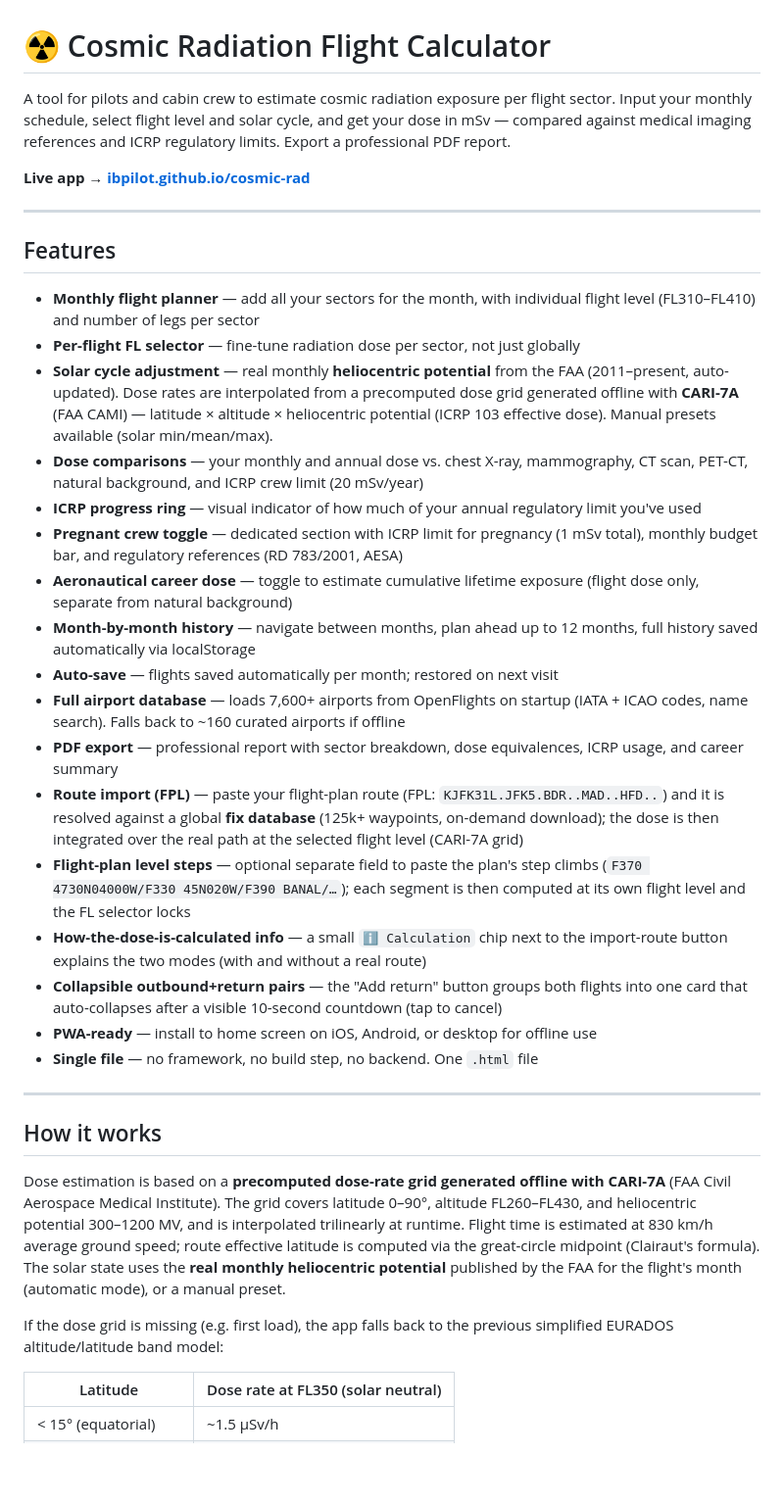
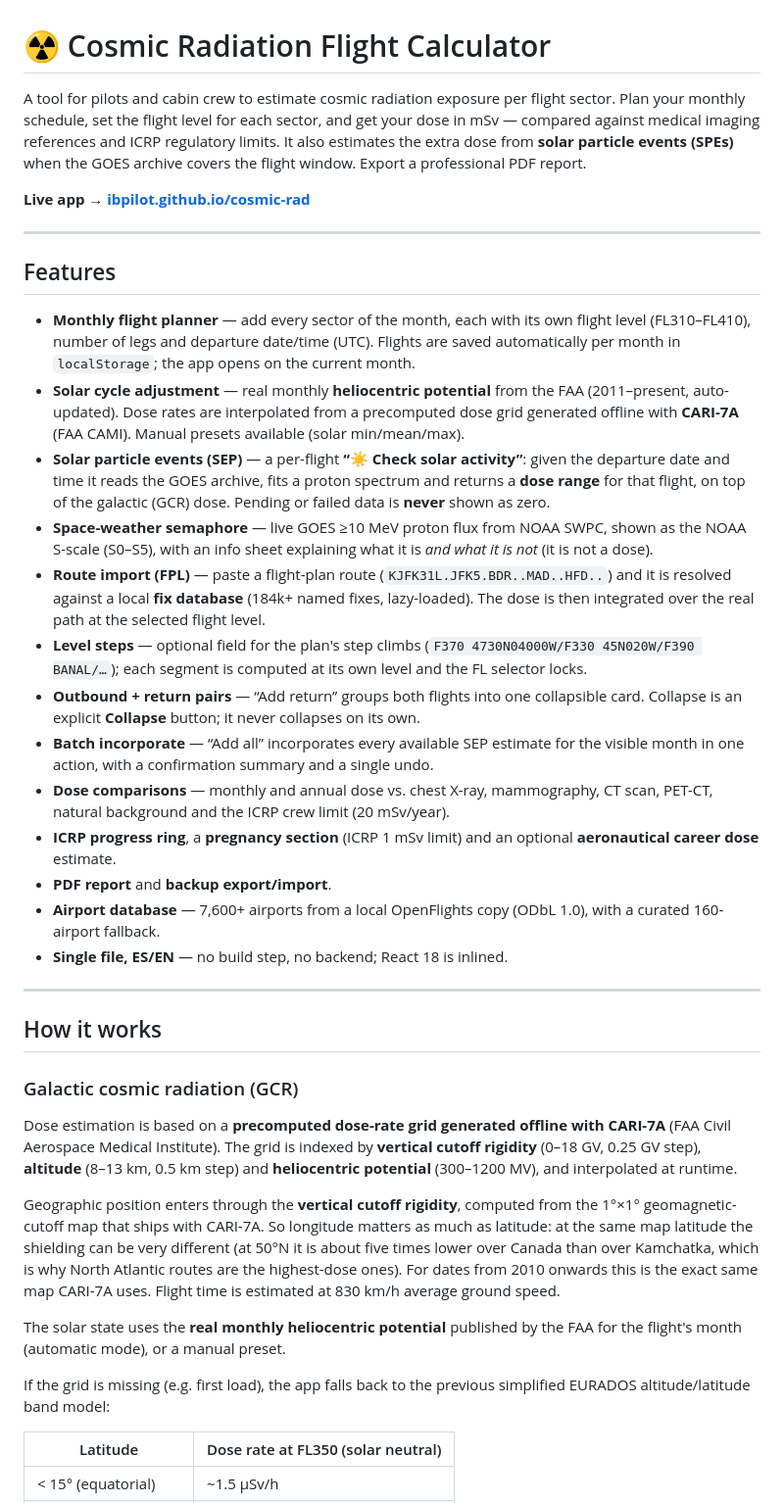
Before and after one commit to ibpilot/cosmic-rad, a Markdown page: README.md, the part around one of its changes. Shown at 98% size. Rendered like a GitHub page; blank space fills up the shorter version.

```diff
--- a/README.md
+++ b/README.md
@@ -1,6 +1,10 @@
 # ☢️ Cosmic Radiation Flight Calculator
 
-A tool for pilots and cabin crew to estimate cosmic radiation exposure per flight sector. Input your monthly schedule, select flight level and solar cycle, and get your dose in mSv — compared against medical imaging references and ICRP regulatory limits. Export a professional PDF report.
+A tool for pilots and cabin crew to estimate cosmic radiation exposure per flight sector. Plan your
+monthly schedule, set the flight level for each sector, and get your dose in mSv — compared against
+medical imaging references and ICRP regulatory limits. It also estimates the extra dose from
+**solar particle events (SPEs)** when the GOES archive covers the flight window. Export a
+professional PDF report.
 
 **Live app → [ibpilot.github.io/cosmic-rad](https://ibpilot.github.io/cosmic-rad)**
 
@@ -8,38 +12,59 @@ A tool for pilots and cabin crew to estimate cosmic radiation exposure per fligh
 
 ## Features
 
-- **Monthly flight planner** — add all your sectors for the month, with individual flight level (FL310–FL410) and number of legs per sector
-- **Per-flight FL selector** — fine-tune radiation dose per sector, not just globally
-- **Solar cycle adjustment** — real monthly **heliocentric potential** from the FAA (2011–present, auto-updated). Dose rates are interpolated from a precomputed dose grid generated offline with **CARI-7A** (FAA CAMI) — latitude × altitude × heliocentric potential (ICRP 103 effective dose). Manual presets available (solar min/mean/max).
-- **Dose comparisons** — your monthly and annual dose vs. chest X-ray, mammography, CT scan, PET-CT, natural background, and ICRP crew limit (20 mSv/year)
-- **ICRP progress ring** — visual indicator of how much of your annual regulatory limit you've used
-- **Pregnant crew toggle** — dedicated section with ICRP limit for pregnancy (1 mSv total), monthly budget bar, and regulatory references (RD 783/2001, AESA)
-- **Aeronautical career dose** — toggle to estimate cumulative lifetime exposure (flight dose only, separate from natural background)
-- **Month-by-month history** — navigate between months, plan ahead up to 12 months, full history saved automatically via localStorage
-- **Auto-save** — flights saved automatically per month; restored on next visit
-- **Full airport database** — loads 7,600+ airports from OpenFlights on startup (IATA + ICAO codes, name search). Falls back to ~160 curated airports if offline
-- **PDF export** — professional report with sector breakdown, dose equivalences, ICRP usage, and career summary
-- **Route import (FPL)** — paste your flight-plan route (FPL: `KJFK31L.JFK5.BDR..MAD..HFD..`) and it is resolved against a global **fix database** (125k+ waypoints, on-demand download); the dose is then integrated over the real path at the selected flight level (CARI-7A grid)
-- **Flight-plan level steps** — optional separate field to paste the plan's step climbs (`F370 4730N04000W/F330 45N020W/F390 BANAL/…`); each segment is then computed at its own flight level and the FL selector locks
-- **How-the-dose-is-calculated info** — a small `ℹ️ Calculation` chip next to the import-route button explains the two modes (with and without a real route)
-- **Collapsible outbound+return pairs** — the "Add return" button groups both flights into one card that auto-collapses after a visible 10-second countdown (tap to cancel)
-- **PWA-ready** — install to home screen on iOS, Android, or desktop for offline use
-- **Single file** — no framework, no build step, no backend. One `.html` file
+- **Monthly flight planner** — add every sector of the month, each with its own flight level
+  (FL310–FL410), number of legs and departure date/time (UTC). Flights are saved automatically per
+  month in `localStorage`; the app opens on the current month.
+- **Solar cycle adjustment** — real monthly **heliocentric potential** from the FAA (2011–present,
+  auto-updated). Dose rates are interpolated from a precomputed dose grid generated offline with
+  **CARI-7A** (FAA CAMI). Manual presets available (solar min/mean/max).
+- **Solar particle events (SEP)** — a per-flight **“☀ Check solar activity”**: given the departure
+  date and time it reads the GOES archive, fits a proton spectrum and returns a **dose range** for
+  that flight, on top of the galactic (GCR) dose. Pending or failed data is **never** shown as zero.
+- **Space-weather semaphore** — live GOES ≥10 MeV proton flux from NOAA SWPC, shown as the NOAA
+  S-scale (S0–S5), with an info sheet explaining what it is *and what it is not* (it is not a dose).
+- **Route import (FPL)** — paste a flight-plan route (`KJFK31L.JFK5.BDR..MAD..HFD..`) and it is
+  resolved against a local **fix database** (184k+ named fixes, lazy-loaded). The dose is then
+  integrated over the real path at the selected flight level.
+- **Level steps** — optional field for the plan's step climbs
+  (`F370 4730N04000W/F330 45N020W/F390 BANAL/…`); each segment is computed at its own level and the
+  FL selector locks.
+- **Outbound + return pairs** — “Add return” groups both flights into one collapsible card. Collapse
+  is an explicit **Collapse** button; it never collapses on its own.
+- **Batch incorporate** — “Add all” incorporates every available SEP estimate for the visible month
+  in one action, with a confirmation summary and a single undo.
+- **Dose comparisons** — monthly and annual dose vs. chest X-ray, mammography, CT scan, PET-CT,
+  natural background and the ICRP crew limit (20 mSv/year).
+- **ICRP progress ring**, a **pregnancy section** (ICRP 1 mSv limit) and an optional **aeronautical
+  career dose** estimate.
+- **PDF report** and **backup export/import**.
+- **Airport database** — 7,600+ airports from a local OpenFlights copy (ODbL 1.0), with a curated
+  160-airport fallback.
+- **Single file, ES/EN** — no build step, no backend; React 18 is inlined.
 
 ---
 
 ## How it works
 
+### Galactic cosmic radiation (GCR)
+
 Dose estimation is based on a **precomputed dose-rate grid generated offline with CARI-7A**
-(FAA Civil Aerospace Medical Institute). The grid covers latitude 0–90°, altitude
-FL260–FL430, and heliocentric potential 300–1200 MV, and is interpolated trilinearly at
-runtime. Flight time is estimated at 830 km/h average ground speed; route effective
-latitude is computed via the great-circle midpoint (Clairaut's formula). The solar state
-uses the **real monthly heliocentric potential** published by the FAA for the flight's
-month (automatic mode), or a manual preset.
+(FAA Civil Aerospace Medical Institute). The grid is indexed by **vertical cutoff rigidity**
+(0–18 GV, 0.25 GV step), **altitude** (8–13 km, 0.5 km step) and **heliocentric potential**
+(300–1200 MV), and interpolated at runtime.
 
-If the dose grid is missing (e.g. first load), the app falls back to the previous
-simplified EURADOS altitude/latitude band model:
+Geographic position enters through the **vertical cutoff rigidity**, computed from the 1°×1°
+geomagnetic-cutoff map that ships with CARI-7A. So longitude matters as much as latitude: at the
+same map latitude the shielding can be very different (at 50°N it is about five times lower over
+Canada than over Kamchatka, which is why North Atlantic routes are the highest-dose ones). For dates
+from 2010 onwards this is the exact same map CARI-7A uses. Flight time is estimated at 830 km/h
+average ground speed.
+
+The solar state uses the **real monthly heliocentric potential** published by the FAA for the
+flight's month (automatic mode), or a manual preset.
+
+If the grid is missing (e.g. first load), the app falls back to the previous simplified EURADOS
+altitude/latitude band model:
 
 | Latitude | Dose rate at FL350 (solar neutral) |
 |---|---|
```
Also changed, not shown: other parts of README.md (+117 -56 lines).
